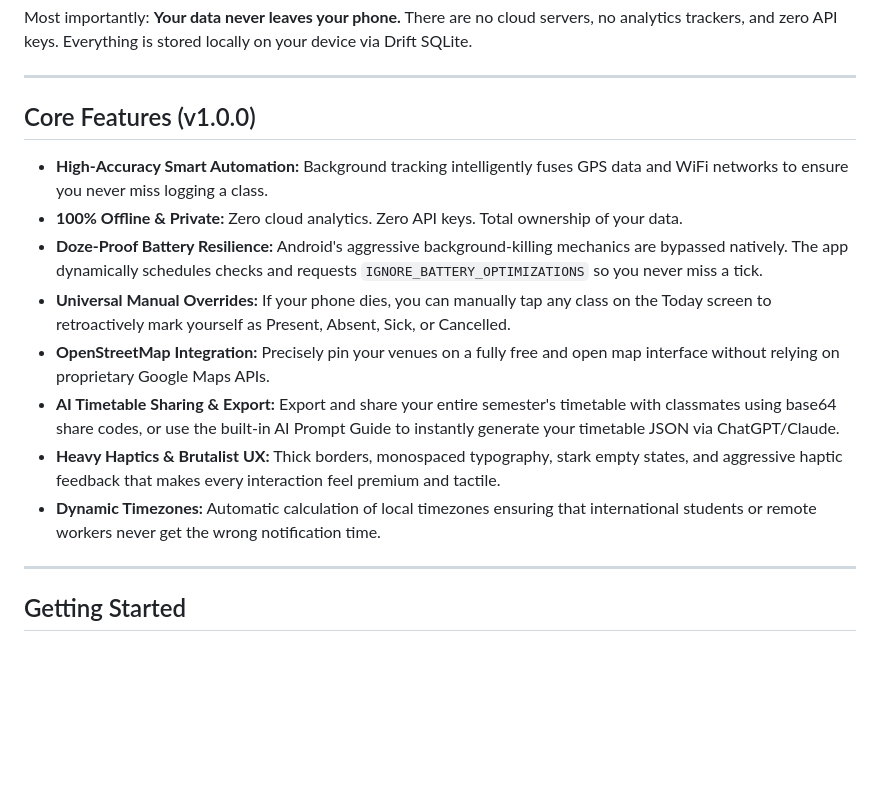
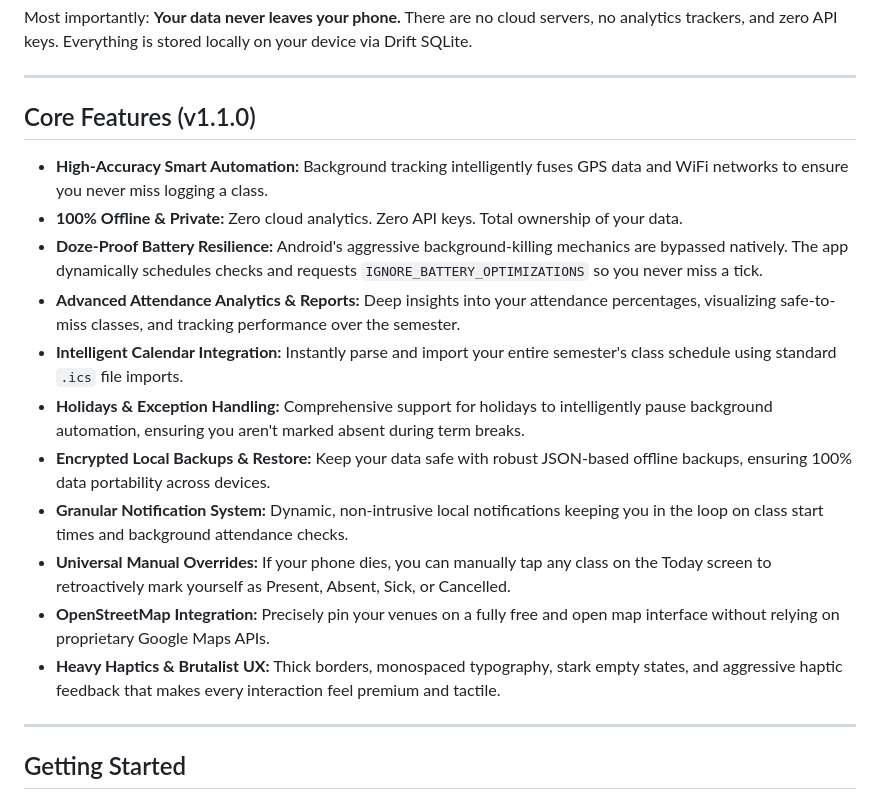
Before and after one commit to prxyansh/the-register, a Markdown page: README.md, the part around the change. Rendered like a GitHub page; blank space fills up the shorter version.

Commit message:
docs: update README with new v1.1.0 features

```diff
--- a/README.md
+++ b/README.md
@@ -26,16 +26,19 @@ Most importantly: **Your data never leaves your phone.** There are no cloud serv
 
 ---
 
-## Core Features (v1.0.0)
+## Core Features (v1.1.0)
 
 - **High-Accuracy Smart Automation:** Background tracking intelligently fuses GPS data and WiFi networks to ensure you never miss logging a class.
 - **100% Offline & Private:** Zero cloud analytics. Zero API keys. Total ownership of your data.
 - **Doze-Proof Battery Resilience:** Android's aggressive background-killing mechanics are bypassed natively. The app dynamically schedules checks and requests `IGNORE_BATTERY_OPTIMIZATIONS` so you never miss a tick.
+- **Advanced Attendance Analytics & Reports:** Deep insights into your attendance percentages, visualizing safe-to-miss classes, and tracking performance over the semester.
+- **Intelligent Calendar Integration:** Instantly parse and import your entire semester's class schedule using standard `.ics` file imports.
+- **Holidays & Exception Handling:** Comprehensive support for holidays to intelligently pause background automation, ensuring you aren't marked absent during term breaks.
+- **Encrypted Local Backups & Restore:** Keep your data safe with robust JSON-based offline backups, ensuring 100% data portability across devices.
+- **Granular Notification System:** Dynamic, non-intrusive local notifications keeping you in the loop on class start times and background attendance checks.
 - **Universal Manual Overrides:** If your phone dies, you can manually tap any class on the Today screen to retroactively mark yourself as Present, Absent, Sick, or Cancelled.
 - **OpenStreetMap Integration:** Precisely pin your venues on a fully free and open map interface without relying on proprietary Google Maps APIs.
-- **AI Timetable Sharing & Export:** Export and share your entire semester's timetable with classmates using base64 share codes, or use the built-in AI Prompt Guide to instantly generate your timetable JSON via ChatGPT/Claude.
 - **Heavy Haptics & Brutalist UX:** Thick borders, monospaced typography, stark empty states, and aggressive haptic feedback that makes every interaction feel premium and tactile.
-- **Dynamic Timezones:** Automatic calculation of local timezones ensuring that international students or remote workers never get the wrong notification time.
 
 ---
 
```
